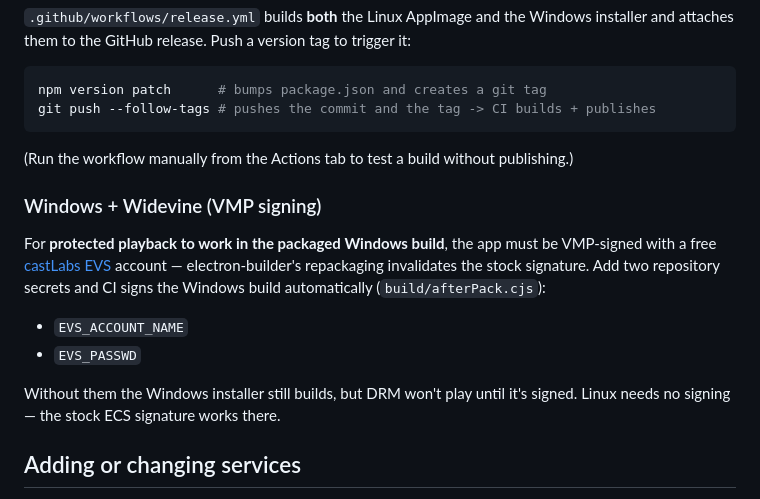
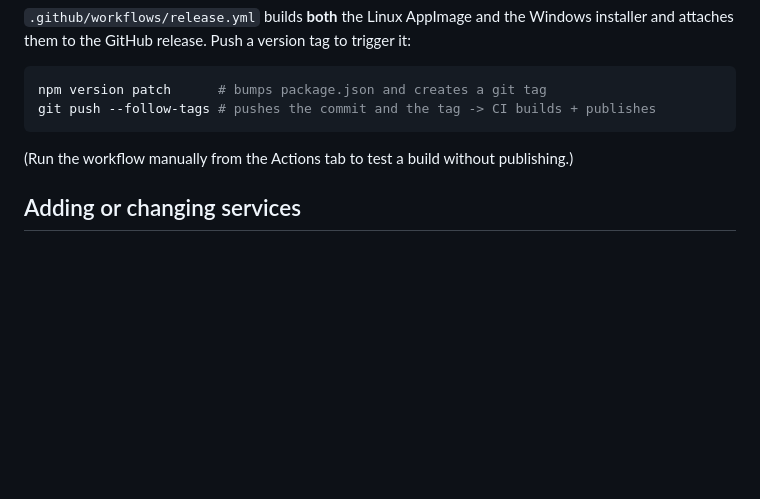
Before and after one commit to pl0xuee/StreamHub, a Markdown page: README.md, the part around the change. GitHub-like rendering; blank space fills up the shorter version.

Commit message:
docs: drop the VMP-signing setup section (secrets configured, CI signs automatically)
Co-Authored-By: Claude Opus 4.8 (1M context) <noreply@anthropic.com>

```diff
--- a/README.md
+++ b/README.md
@@ -96,19 +96,6 @@ git push --follow-tags # pushes the commit and the tag -> CI builds + publishes
 
 (Run the workflow manually from the Actions tab to test a build without publishing.)
 
-### Windows + Widevine (VMP signing)
-
-For **protected playback to work in the packaged Windows build**, the app must be
-VMP-signed with a free [castLabs EVS](https://castlabs.com/evs/) account — electron-builder's
-repackaging invalidates the stock signature. Add two repository secrets and CI signs the
-Windows build automatically (`build/afterPack.cjs`):
-
-- `EVS_ACCOUNT_NAME`
-- `EVS_PASSWD`
-
-Without them the Windows installer still builds, but DRM won't play until it's signed.
-Linux needs no signing — the stock ECS signature works there.
-
 ## Adding or changing services
 
 The built-in list lives in [`src/services.js`](src/services.js) as `DEFAULT_SERVICES`.
```
